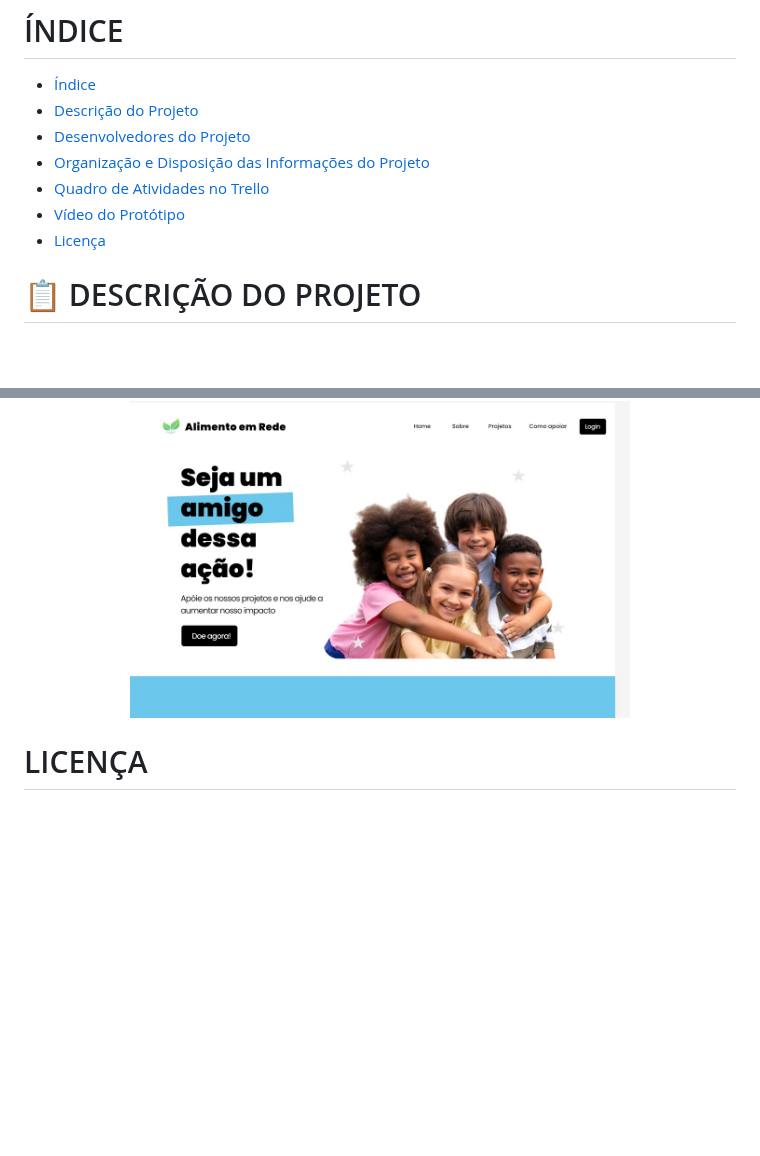
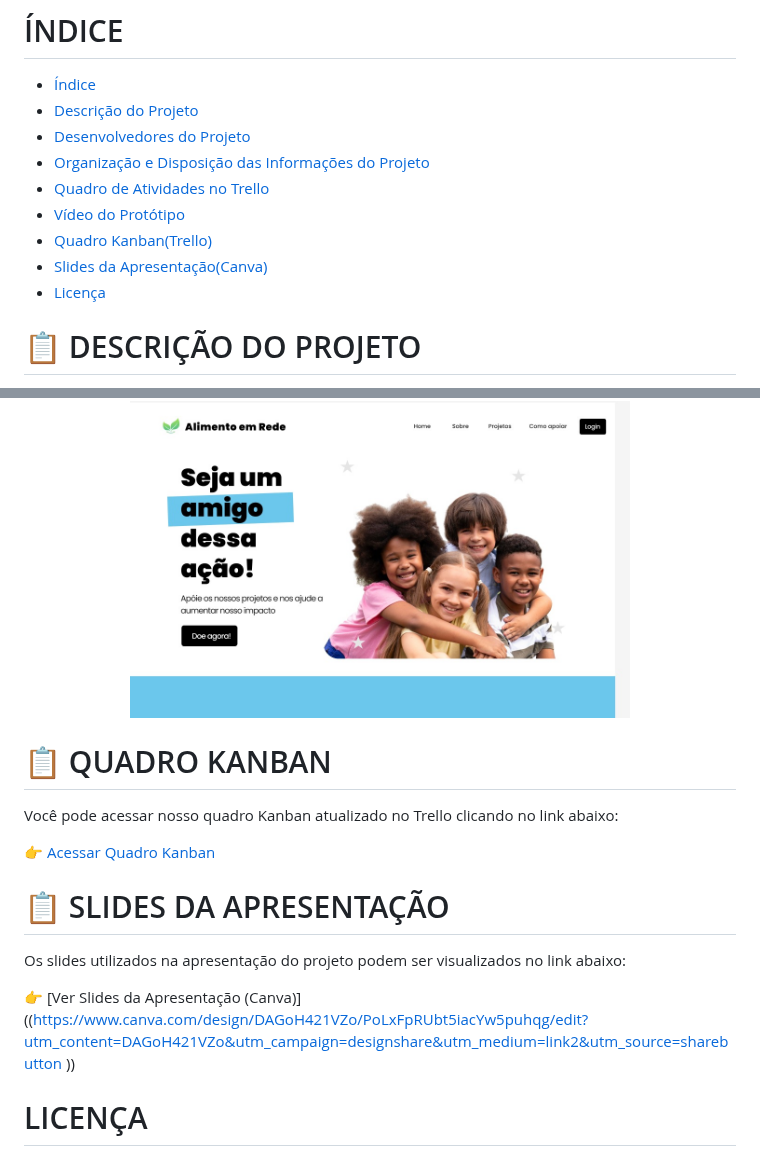
Before and after one commit to Gabriel-SL-Araujo/Alimento_em_Rede, a Markdown page: README.md, 2 parts joined by grey strips. Drawn GitHub-style; blank space fills up the shorter version.

```diff
--- a/README.md
+++ b/README.md
@@ -11,6 +11,8 @@
 * [Organização e Disposição das Informações do Projeto](#-organização-e-disposição-das-informações-do-projeto)
 * [Quadro de Atividades no Trello](#-quadro-de-atividades-no-trello)
 * [Vídeo do Protótipo](#-vídeo-do-protótipo)
+* [Quadro Kanban(Trello)](#-quadro-kanban)
+* [Slides da Apresentação(Canva)](#-slides-da-apresentação)
 * [Licença](#licença)
 
 # 📋 DESCRIÇÃO DO PROJETO
@@ -109,6 +111,15 @@ Obs: Clique na imagem para acessar o vídeo.
   </a>
 </p>
 
+# 📋 QUADRO KANBAN
+Você pode acessar nosso quadro Kanban atualizado no Trello clicando no link abaixo:
+
+👉 [Acessar Quadro Kanban]((https://trello.com/invite/b/6816a3ac7f07e4dbd15c90e6/ATTIb49ece6f4006206391591f6e457ebcf997B3BEA4/projeto-alimento-e-rede))
+
+# 📋 SLIDES DA APRESENTAÇÃO
+Os slides utilizados na apresentação do projeto podem ser visualizados no link abaixo:
+
+👉 [Ver Slides da Apresentação (Canva)]((https://www.canva.com/design/DAGoH421VZo/PoLxFpRUbt5iacYw5puhqg/edit?utm_content=DAGoH421VZo&utm_campaign=designshare&utm_medium=link2&utm_source=sharebutton ))
 
 # LICENÇA
 [![License: MIT](https://img.shields.io/badge/License-MIT-yellow.svg)](https://opensource.org/licenses/MIT).
```
